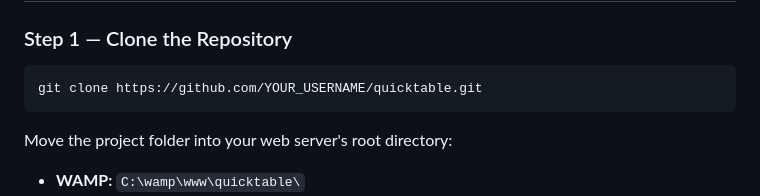
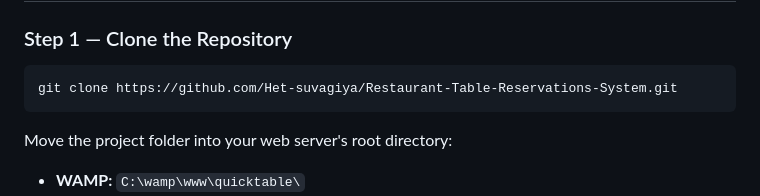
Before and after one commit to Het-suvagiya/Restaurant-Table-Reservations-System, a Markdown page: README.md, the part around the change. Drawn GitHub-style.

````diff
--- a/README.md
+++ b/README.md
@@ -60,7 +60,7 @@ Before you begin, make sure you have the following installed:
 ### Step 1 — Clone the Repository
 
 ```bash
-git clone https://github.com/YOUR_USERNAME/quicktable.git
+git clone https://github.com/Het-suvagiya/Restaurant-Table-Reservations-System.git
 ```
 
 Move the project folder into your web server's root directory:
````
